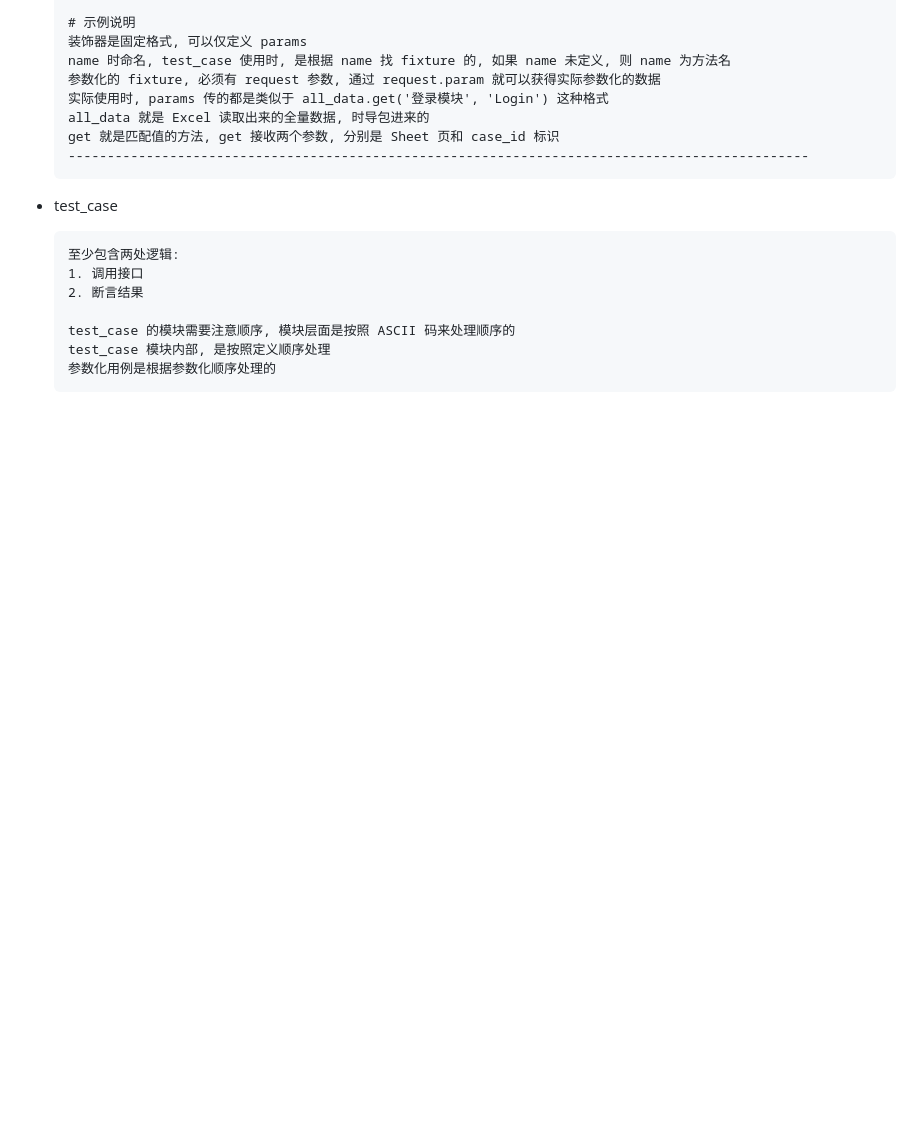
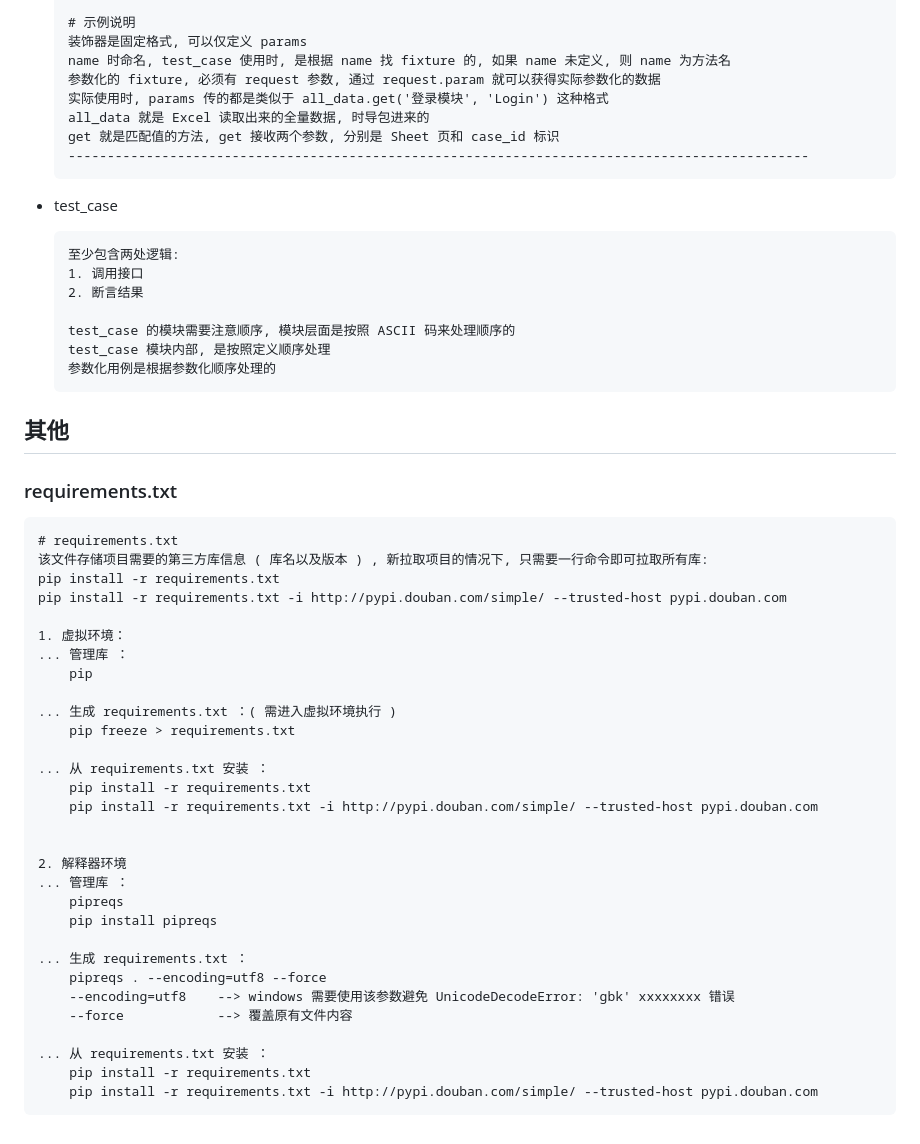
Before and after one commit to hubginger/yl-test-api, a Markdown page: readme.md, the part around the change. Drawn GitHub-style; blank space fills up the shorter version.

Commit message:
readme 添加 requements.txt 的使用说明

````diff
--- a/readme.md
+++ b/readme.md
@@ -538,3 +538,41 @@ PEP8 是什么呢, 简单说就是一种编码规范, 是为了让代码 "更好
   test_case 模块内部, 是按照定义顺序处理
   参数化用例是根据参数化顺序处理的
   ```
+
+
+## 其他
+
+### requirements.txt
+
+```apl
+# requirements.txt
+该文件存储项目需要的第三方库信息 ( 库名以及版本 ) , 新拉取项目的情况下, 只需要一行命令即可拉取所有库:
+pip install -r requirements.txt
+pip install -r requirements.txt -i http://pypi.douban.com/simple/ --trusted-host pypi.douban.com
+
+1. 虚拟环境：
+... 管理库 ：
+	pip
+
+... 生成 requirements.txt ：( 需进入虚拟环境执行 )
+	pip freeze > requirements.txt
+
+... 从 requirements.txt 安装 ：
+	pip install -r requirements.txt
+	pip install -r requirements.txt -i http://pypi.douban.com/simple/ --trusted-host pypi.douban.com
+
+
+2. 解释器环境
+... 管理库 ：
+	pipreqs
+	pip install pipreqs
+
+... 生成 requirements.txt ：
+	pipreqs . --encoding=utf8 --force
+	--encoding=utf8    --> windows 需要使用该参数避免 UnicodeDecodeError: 'gbk' xxxxxxxx 错误
+	--force            --> 覆盖原有文件内容
+
+... 从 requirements.txt 安装 ：
+	pip install -r requirements.txt
+	pip install -r requirements.txt -i http://pypi.douban.com/simple/ --trusted-host pypi.douban.com
+```
````
